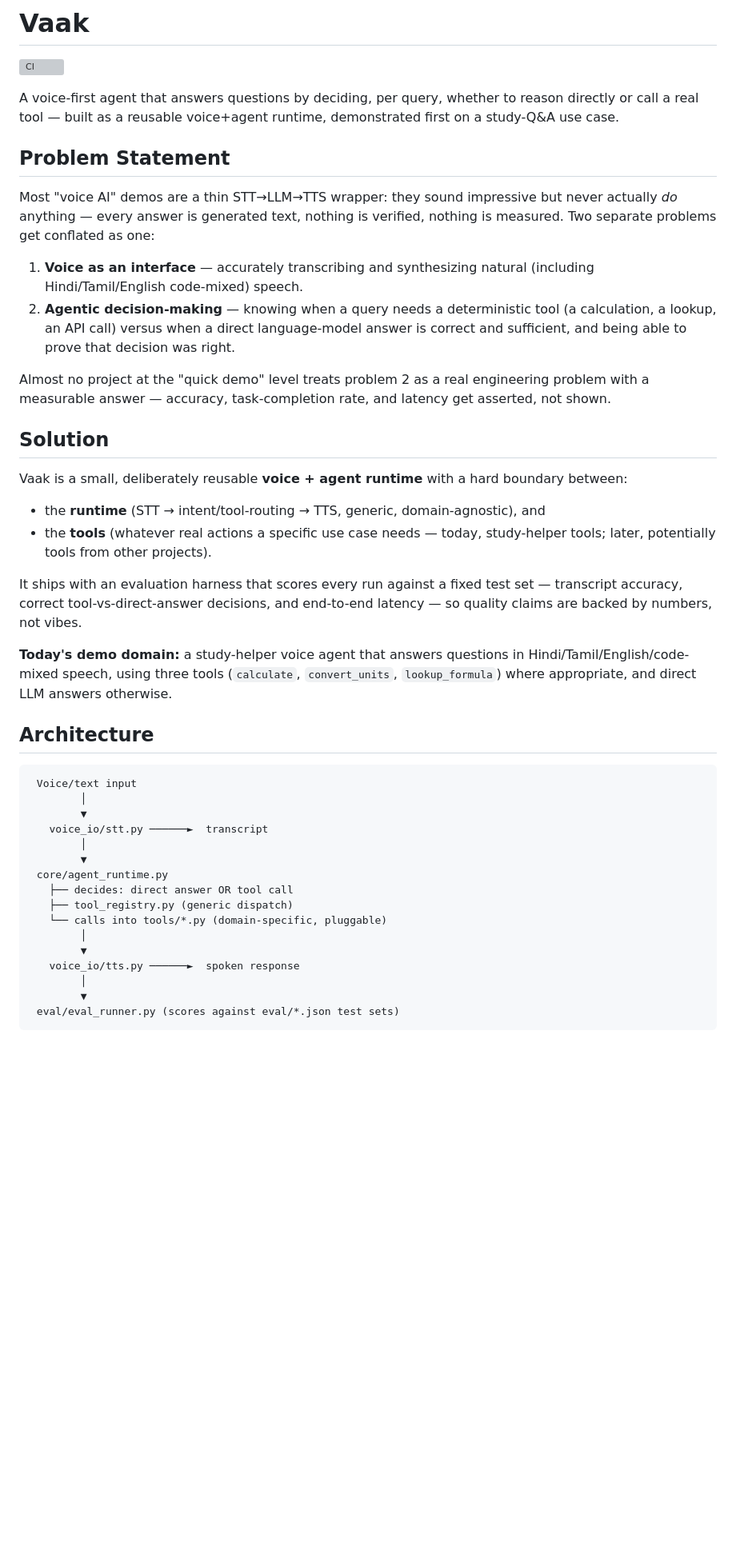
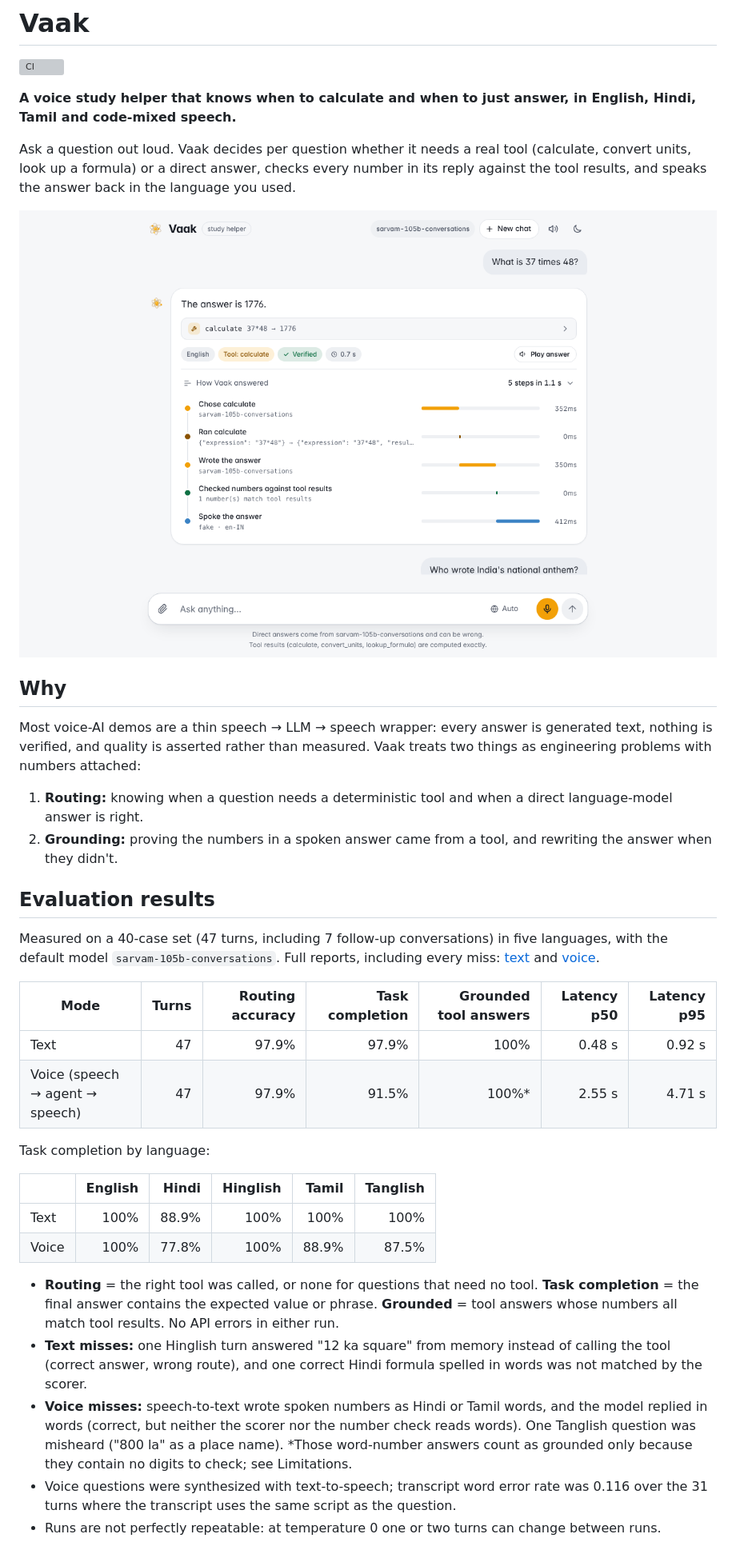
Before and after one commit to indhuja-elumalai/vaak, a Markdown page: README.md, the part around one of its changes. Shown at 80% size. GitHub-like rendering; blank space fills up the shorter version; grey boxes are pictures that could not be loaded.

````diff
--- a/README.md
+++ b/README.md
@@ -2,43 +2,54 @@
 
 [![CI](https://github.com/indhuja-elumalai/vaak/actions/workflows/ci.yml/badge.svg)](https://github.com/indhuja-elumalai/vaak/actions/workflows/ci.yml)
 
-A voice-first agent that answers questions by deciding, per query, whether to reason directly or call a real tool — built as a reusable voice+agent runtime, demonstrated first on a study-Q&A use case.
+**A voice study helper that knows when to calculate and when to just answer, in English, Hindi, Tamil and code-mixed speech.**
 
-## Problem Statement
+Ask a question out loud. Vaak decides per question whether it needs a real tool (calculate,
+convert units, look up a formula) or a direct answer, checks every number in its reply
+against the tool results, and speaks the answer back in the language you used.
 
-Most "voice AI" demos are a thin STT→LLM→TTS wrapper: they sound impressive but never actually *do* anything — every answer is generated text, nothing is verified, nothing is measured. Two separate problems get conflated as one:
+![Vaak answering "What is 37 times 48?" with the tool, verification and trace shown](docs/screenshots/after-desktop-answer.png)
 
-1. **Voice as an interface** — accurately transcribing and synthesizing natural (including Hindi/Tamil/English code-mixed) speech.
-2. **Agentic decision-making** — knowing when a query needs a deterministic tool (a calculation, a lookup, an API call) versus when a direct language-model answer is correct and sufficient, and being able to prove that decision was right.
+## Why
 
-Almost no project at the "quick demo" level treats problem 2 as a real engineering problem with a measurable answer — accuracy, task-completion rate, and latency get asserted, not shown.
+Most voice-AI demos are a thin speech → LLM → speech wrapper: every answer is generated
+text, nothing is verified, and quality is asserted rather than measured. Vaak treats two
+things as engineering problems with numbers attached:
 
-## Solution
+1. **Routing:** knowing when a question needs a deterministic tool and when a direct
+   language-model answer is right.
+2. **Grounding:** proving the numbers in a spoken answer came from a tool, and rewriting the
+   answer when they didn't.
 
-Vaak is a small, deliberately reusable **voice + agent runtime** with a hard boundary between:
-- the **runtime** (STT → intent/tool-routing → TTS, generic, domain-agnostic), and
-- the **tools** (whatever real actions a specific use case needs — today, study-helper tools; later, potentially tools from other projects).
+## Evaluation results
 
-It ships with an evaluation harness that scores every run against a fixed test set — transcript accuracy, correct tool-vs-direct-answer decisions, and end-to-end latency — so quality claims are backed by numbers, not vibes.
+Measured on a 40-case set (47 turns, including 7 follow-up conversations) in five languages,
+with the default model `sarvam-105b-conversations`. Full reports, including every miss:
+[text](eval/results/2026-10-31-text.md) and [voice](eval/results/2026-10-31-voice.md).
 
-**Today's demo domain:** a study-helper voice agent that answers questions in Hindi/Tamil/English/code-mixed speech, using three tools (`calculate`, `convert_units`, `lookup_formula`) where appropriate, and direct LLM answers otherwise.
+| Mode | Turns | Routing accuracy | Task completion | Grounded tool answers | Latency p50 | Latency p95 |
+|---|---:|---:|---:|---:|---:|---:|
+| Text | 47 | 97.9% | 97.9% | 100% | 0.48 s | 0.92 s |
+| Voice (speech → agent → speech) | 47 | 97.9% | 91.5% | 100%* | 2.55 s | 4.71 s |
 
-## Architecture
+Task completion by language:
 
-```
- Voice/text input
-        │
-        ▼
-   voice_io/stt.py ──────►  transcript
-        │
-        ▼
- core/agent_runtime.py
-   ├── decides: direct answer OR tool call
-   ├── tool_registry.py (generic dispatch)
-   └── calls into tools/*.py (domain-specific, pluggable)
-        │
-        ▼
-   voice_io/tts.py ──────►  spoken response
-        │
-        ▼
- eval/eval_runner.py (scores against eval/*.json test sets)
+| | English | Hindi | Hinglish | Tamil | Tanglish |
+|---|---:|---:|---:|---:|---:|
+| Text | 100% | 88.9% | 100% | 100% | 100% |
+| Voice | 100% | 77.8% | 100% | 88.9% | 87.5% |
+
+- **Routing** = the right tool was called, or none for questions that need no tool.
+  **Task completion** = the final answer contains the expected value or phrase.
+  **Grounded** = tool answers whose numbers all match tool results. No API errors in either run.
+- **Text misses:** one Hinglish turn answered "12 ka square" from memory instead of calling
+  the tool (correct answer, wrong route), and one correct Hindi formula spelled in words was not
+  matched by the scorer.
+- **Voice misses:** speech-to-text wrote spoken numbers as Hindi or Tamil words, and the model
+  replied in words (correct, but neither the scorer nor the number check reads words). One
+  Tanglish question was misheard ("800 la" as a place name). *Those word-number answers count as
+  grounded only because they contain no digits to check; see Limitations.
+- Voice questions were synthesized with text-to-speech; transcript word error rate was 0.116
+  over the 31 turns where the transcript uses the same script as the question.
+- Runs are not perfectly repeatable: at temperature 0 one or two turns can change between runs.
+
````
Also changed, not shown: other parts of README.md (+116 -80 lines).
